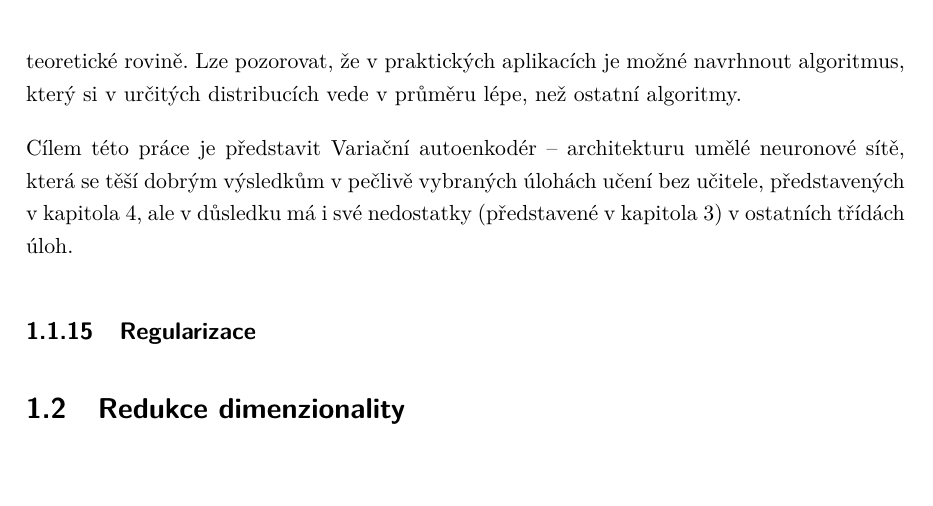
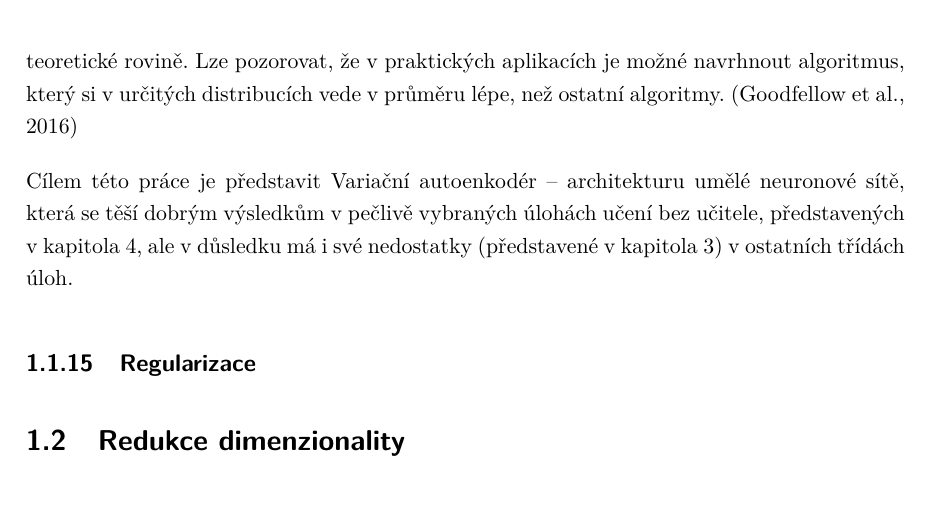
Before and after one commit to faltysad/bachelor-thesis-text, a LaTeX thesis (thesis.tex, which reads sections/01_vyhodiska_variacniho_autoenkoderu/01_umele_neuronove_site.tex): part of page 13 of 33, cut so that both start at the same text. Compiled offline with pdfLaTeX.

Commit message:
add citation to NFL seciton

```diff
--- a/sections/01_vyhodiska_variacniho_autoenkoderu/01_umele_neuronove_site.tex
+++ b/sections/01_vyhodiska_variacniho_autoenkoderu/01_umele_neuronove_site.tex
@@ -62,7 +62,7 @@ Ani tento trik však kompletně neřeší představený problém. Zjednodušeně
 Jinými slovy, \textbf{žádný algoritmus strojového učení není univerzálně lepší, než kterýkoliv jiný algoritmus strojového učení}.
 
 Toto tvrzení je pravdivé až při zohlednění \emph{všech možných distribucí generujících data} – tedy v teoretické rovině.
-Lze pozorovat, že v praktických aplikacích je možné navrhnout algoritmus, který si v určitých distribucích vede v průměru lépe, než ostatní algoritmy.
+Lze pozorovat, že v praktických aplikacích je možné navrhnout algoritmus, který si v určitých distribucích vede v průměru lépe, než ostatní algoritmy. \cite{Goodfellow2016}
 
 Cílem této práce je představit Variační autoenkodér – architekturu umělé neuronové sítě, která se těší dobrým výsledkům v pečlivě vybraných úlohách učení bez učitele, představených v \autoref{chap:applications}, ale v důsledku má i své nedostatky (představené v \autoref{chap:vae}) v ostatních třídách úloh.
 
```
Also changed, not shown: thesis.pdf.
